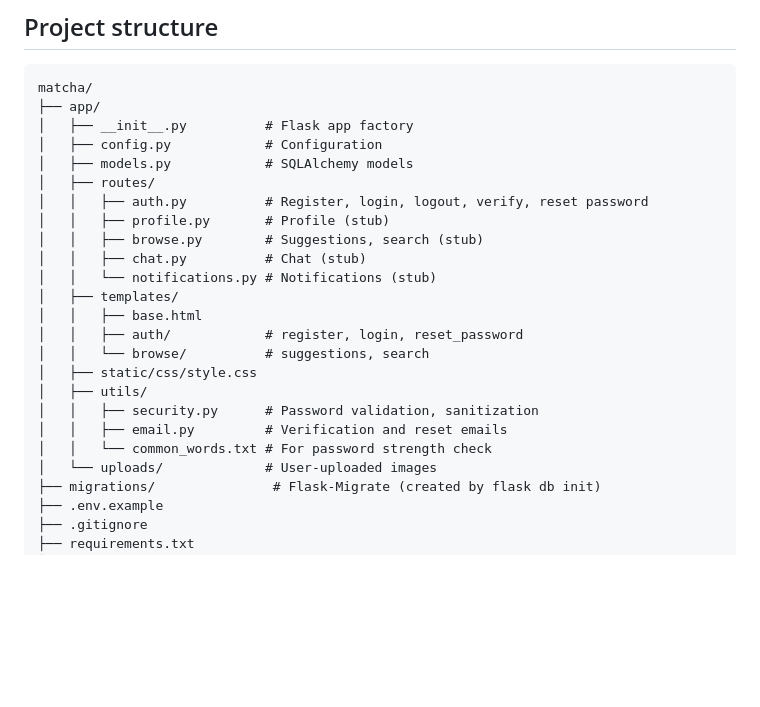
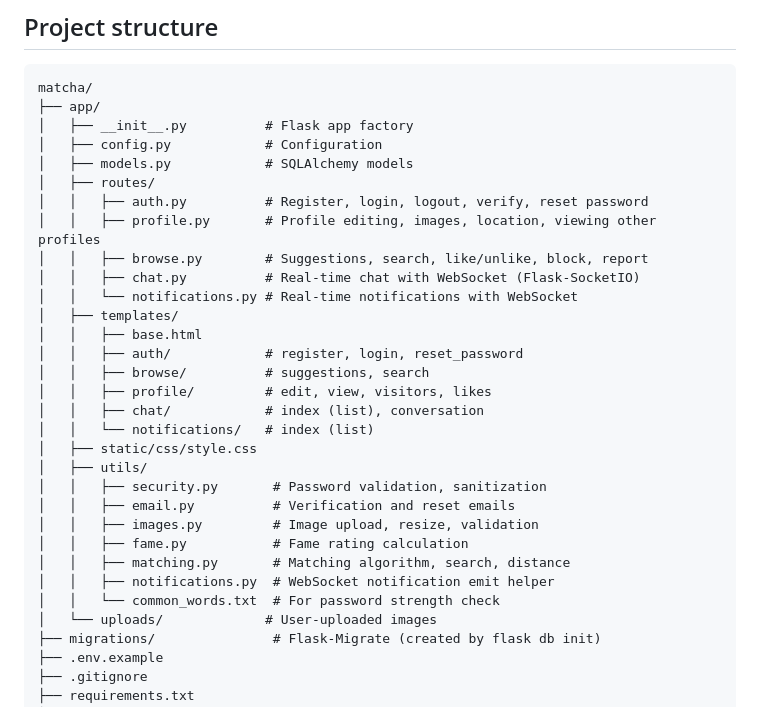
Before and after one commit to sergiishevchenko/matcha, a Markdown page: README.md, the part around the change. Rendered like a GitHub page; blank space fills up the shorter version.

Commit message:
update README with detailed descriptions for routes and utils

```diff
--- a/README.md
+++ b/README.md
@@ -116,19 +116,26 @@ matcha/
 │   ├── models.py            # SQLAlchemy models
 │   ├── routes/
 │   │   ├── auth.py          # Register, login, logout, verify, reset password
-│   │   ├── profile.py       # Profile (stub)
-│   │   ├── browse.py        # Suggestions, search (stub)
-│   │   ├── chat.py          # Chat (stub)
-│   │   └── notifications.py # Notifications (stub)
+│   │   ├── profile.py       # Profile editing, images, location, viewing other profiles
+│   │   ├── browse.py        # Suggestions, search, like/unlike, block, report
+│   │   ├── chat.py          # Real-time chat with WebSocket (Flask-SocketIO)
+│   │   └── notifications.py # Real-time notifications with WebSocket
 │   ├── templates/
 │   │   ├── base.html
 │   │   ├── auth/            # register, login, reset_password
-│   │   └── browse/          # suggestions, search
+│   │   ├── browse/          # suggestions, search
+│   │   ├── profile/         # edit, view, visitors, likes
+│   │   ├── chat/            # index (list), conversation
+│   │   └── notifications/   # index (list)
 │   ├── static/css/style.css
 │   ├── utils/
-│   │   ├── security.py      # Password validation, sanitization
-│   │   ├── email.py         # Verification and reset emails
-│   │   └── common_words.txt # For password strength check
+│   │   ├── security.py       # Password validation, sanitization
+│   │   ├── email.py          # Verification and reset emails
+│   │   ├── images.py         # Image upload, resize, validation
+│   │   ├── fame.py           # Fame rating calculation
+│   │   ├── matching.py       # Matching algorithm, search, distance
+│   │   ├── notifications.py  # WebSocket notification emit helper
+│   │   └── common_words.txt  # For password strength check
 │   └── uploads/             # User-uploaded images
 ├── migrations/               # Flask-Migrate (created by flask db init)
 ├── .env.example
```
